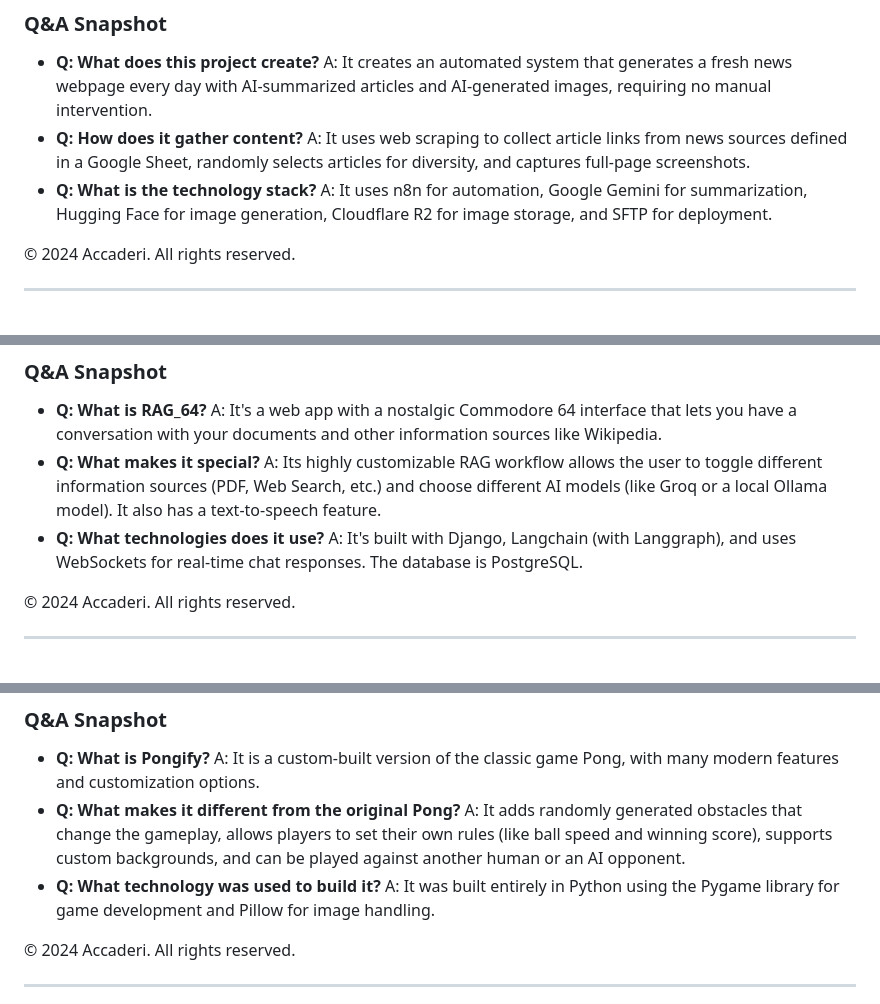
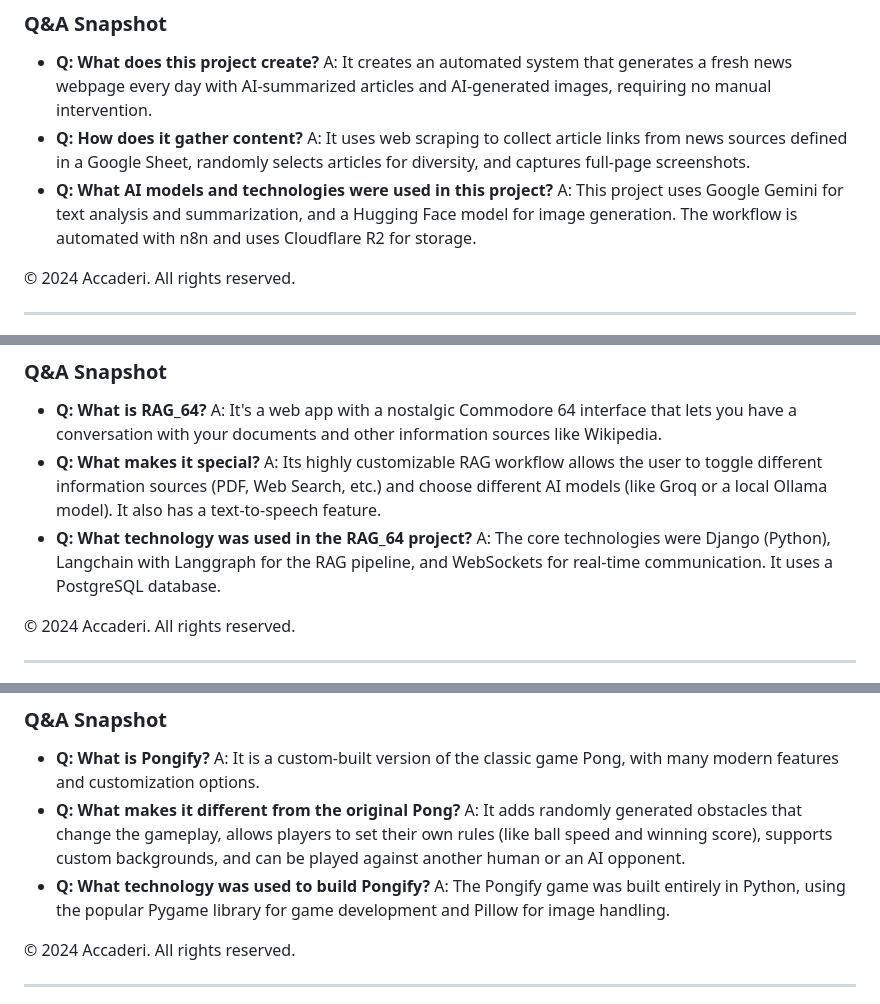
Before and after one commit to accaderi/RAG-chatbot-with-gemini, a Markdown page: documents/knowledge_base_en.md, 3 parts joined by grey strips. Rendered like a GitHub page.

```diff
--- a/documents/knowledge_base_en.md
+++ b/documents/knowledge_base_en.md
@@ -617,8 +631,8 @@ This project is a guide and workflow for creating a fully automated daily news w
     A: It creates an automated system that generates a fresh news webpage every day with AI-summarized articles and AI-generated images, requiring no manual intervention.
 *   **Q: How does it gather content?**
     A: It uses web scraping to collect article links from news sources defined in a Google Sheet, randomly selects articles for diversity, and captures full-page screenshots.
-*   **Q: What is the technology stack?**
-    A: It uses n8n for automation, Google Gemini for summarization, Hugging Face for image generation, Cloudflare R2 for image storage, and SFTP for deployment.
+*   **Q: What AI models and technologies were used in this project?**
+    A: This project uses Google Gemini for text analysis and summarization, and a Hugging Face model for image generation. The workflow is automated with n8n and uses Cloudflare R2 for storage.
 
 © 2024 Accaderi. All rights reserved.
 
@@ -635,8 +649,8 @@ RAG_64 is a unique web application with a retro Commodore 64 design that allows
     A: It's a web app with a nostalgic Commodore 64 interface that lets you have a conversation with your documents and other information sources like Wikipedia.
 *   **Q: What makes it special?**
     A: Its highly customizable RAG workflow allows the user to toggle different information sources (PDF, Web Search, etc.) and choose different AI models (like Groq or a local Ollama model). It also has a text-to-speech feature.
-*   **Q: What technologies does it use?**
-    A: It's built with Django, Langchain (with Langgraph), and uses WebSockets for real-time chat responses. The database is PostgreSQL.
+*   **Q: What technology was used in the RAG_64 project?**
+    A: The core technologies were Django (Python), Langchain with Langgraph for the RAG pipeline, and WebSockets for real-time communication. It uses a PostgreSQL database.
 
 © 2024 Accaderi. All rights reserved.
 
@@ -763,8 +789,8 @@ Pongify is a modern reimagining of the classic arcade game Pong, built with Pyth
     A: It is a custom-built version of the classic game Pong, with many modern features and customization options.
 *   **Q: What makes it different from the original Pong?**
     A: It adds randomly generated obstacles that change the gameplay, allows players to set their own rules (like ball speed and winning score), supports custom backgrounds, and can be played against another human or an AI opponent.
-*   **Q: What technology was used to build it?**
-    A: It was built entirely in Python using the Pygame library for game development and Pillow for image handling.
+*   **Q: What technology was used to build Pongify?**
+    A: The Pongify game was built entirely in Python, using the popular Pygame library for game development and Pillow for image handling.
 
 © 2024 Accaderi. All rights reserved.
 
```
Also changed, not shown: other parts of documents/knowledge_base_en.md (+48 -4 lines).
